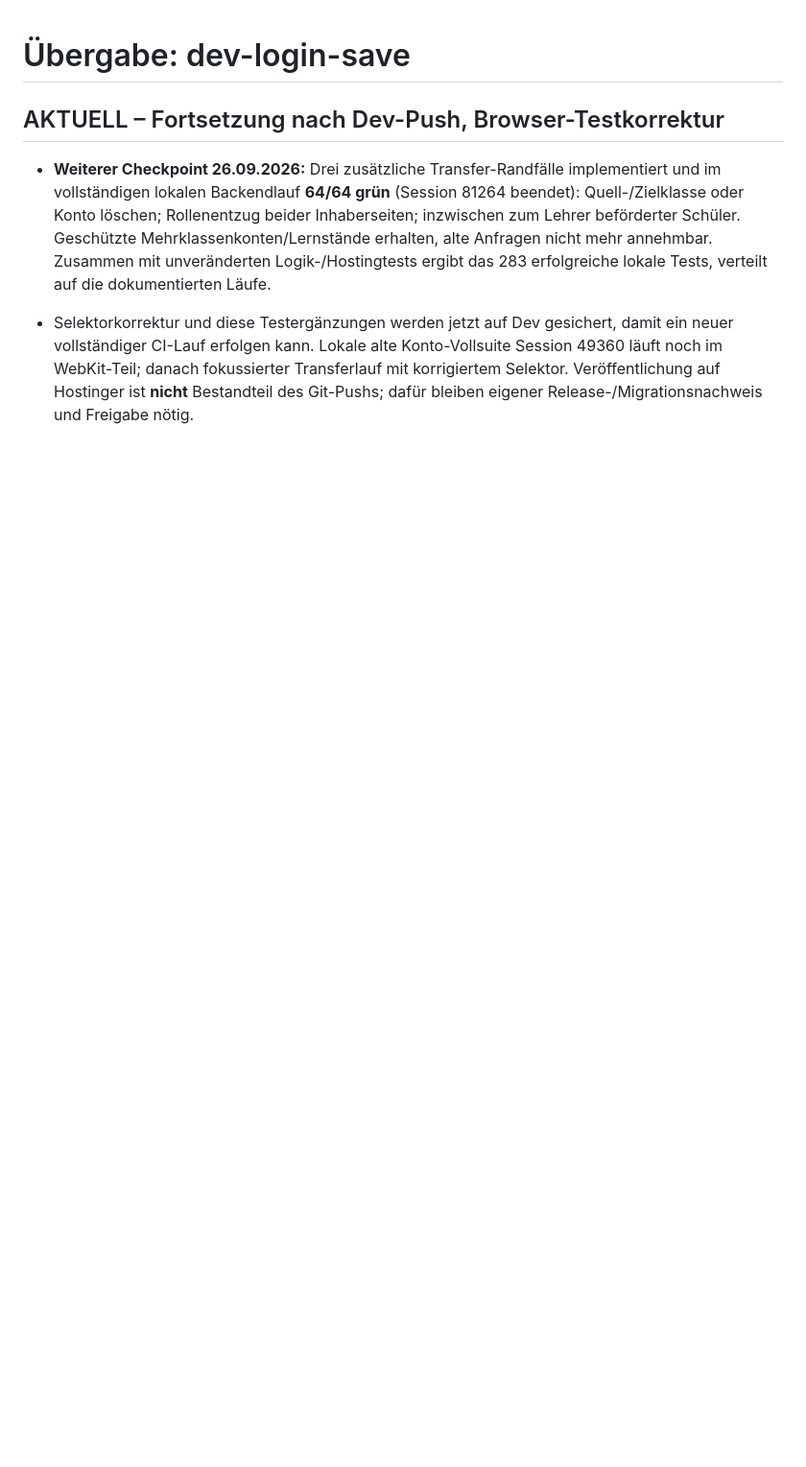
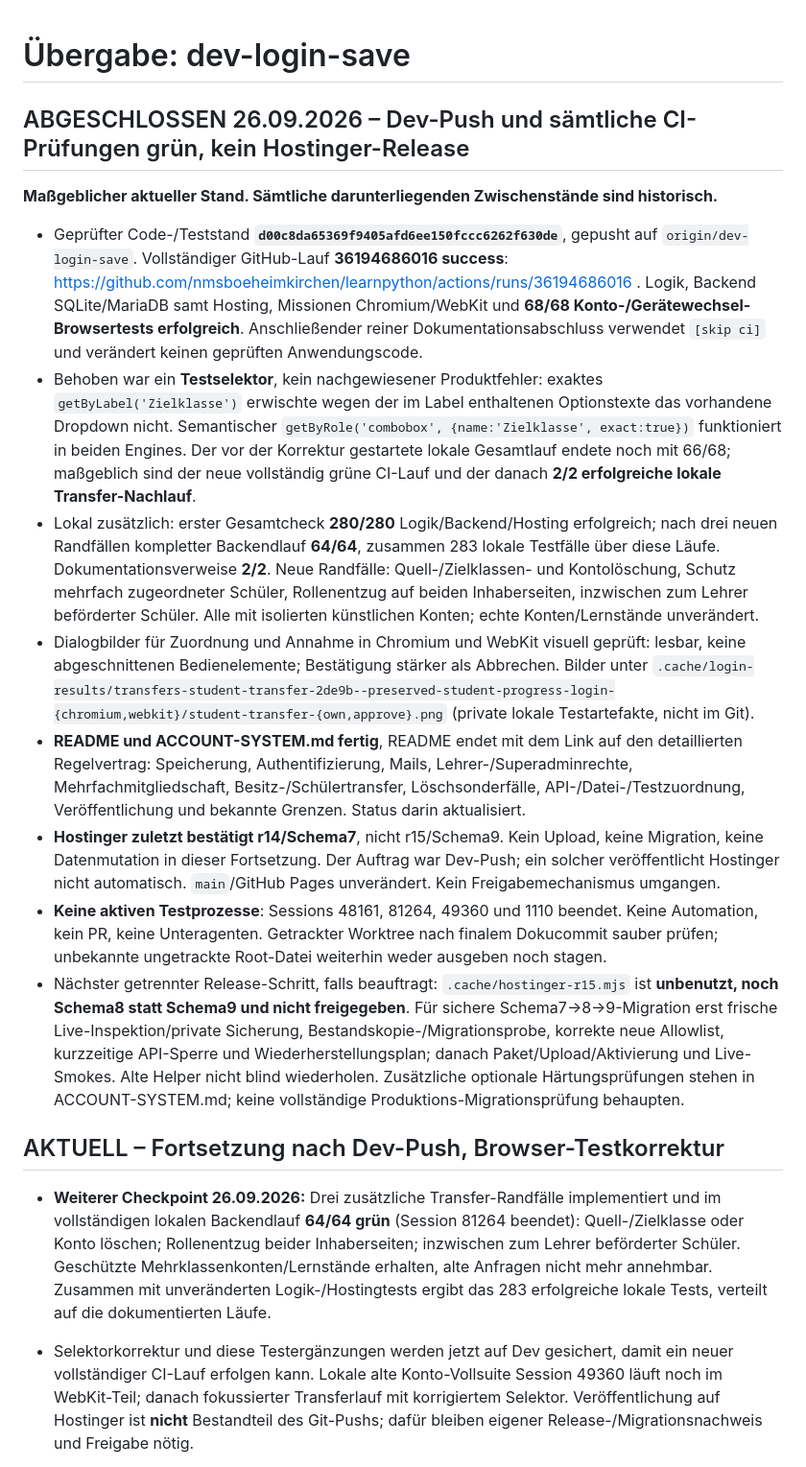
Before and after one commit to nmsboeheimkirchen/learnpython, a Markdown page: LOGIN-HANDOFF.md, the part around the change. Shown at 96% size. GitHub-like rendering; blank space fills up the shorter version.

Commit message:
Document green transfer checks and dev-only release status [skip ci]

```diff
--- a/LOGIN-HANDOFF.md
+++ b/LOGIN-HANDOFF.md
@@ -1,4 +1,17 @@
 # Übergabe: dev-login-save
+
+## ABGESCHLOSSEN 26.09.2026 – Dev-Push und sämtliche CI-Prüfungen grün, kein Hostinger-Release
+
+**Maßgeblicher aktueller Stand. Sämtliche darunterliegenden Zwischenstände sind historisch.**
+
+- Geprüfter Code-/Teststand **`d00c8da65369f9405afd6ee150fccc6262f630de`**, gepusht auf `origin/dev-login-save`. Vollständiger GitHub-Lauf **36194686016 success**: https://github.com/nmsboeheimkirchen/learnpython/actions/runs/36194686016 . Logik, Backend SQLite/MariaDB samt Hosting, Missionen Chromium/WebKit und **68/68 Konto-/Gerätewechsel-Browsertests erfolgreich**. Anschließender reiner Dokumentationsabschluss verwendet `[skip ci]` und verändert keinen geprüften Anwendungscode.
+- Behoben war ein **Testselektor**, kein nachgewiesener Produktfehler: exaktes `getByLabel('Zielklasse')` erwischte wegen der im Label enthaltenen Optionstexte das vorhandene Dropdown nicht. Semantischer `getByRole('combobox', {name:'Zielklasse', exact:true})` funktioniert in beiden Engines. Der vor der Korrektur gestartete lokale Gesamtlauf endete noch mit 66/68; maßgeblich sind der neue vollständig grüne CI-Lauf und der danach **2/2 erfolgreiche lokale Transfer-Nachlauf**.
+- Lokal zusätzlich: erster Gesamtcheck **280/280** Logik/Backend/Hosting erfolgreich; nach drei neuen Randfällen kompletter Backendlauf **64/64**, zusammen 283 lokale Testfälle über diese Läufe. Dokumentationsverweise **2/2**. Neue Randfälle: Quell-/Zielklassen- und Kontolöschung, Schutz mehrfach zugeordneter Schüler, Rollenentzug auf beiden Inhaberseiten, inzwischen zum Lehrer beförderter Schüler. Alle mit isolierten künstlichen Konten; echte Konten/Lernstände unverändert.
+- Dialogbilder für Zuordnung und Annahme in Chromium und WebKit visuell geprüft: lesbar, keine abgeschnittenen Bedienelemente; Bestätigung stärker als Abbrechen. Bilder unter `.cache/login-results/transfers-student-transfer-2de9b--preserved-student-progress-login-{chromium,webkit}/student-transfer-{own,approve}.png` (private lokale Testartefakte, nicht im Git).
+- **README und ACCOUNT-SYSTEM.md fertig**, README endet mit dem Link auf den detaillierten Regelvertrag: Speicherung, Authentifizierung, Mails, Lehrer-/Superadminrechte, Mehrfachmitgliedschaft, Besitz-/Schülertransfer, Löschsonderfälle, API-/Datei-/Testzuordnung, Veröffentlichung und bekannte Grenzen. Status darin aktualisiert.
+- **Hostinger zuletzt bestätigt r14/Schema7**, nicht r15/Schema9. Kein Upload, keine Migration, keine Datenmutation in dieser Fortsetzung. Der Auftrag war Dev-Push; ein solcher veröffentlicht Hostinger nicht automatisch. `main`/GitHub Pages unverändert. Kein Freigabemechanismus umgangen.
+- **Keine aktiven Testprozesse**: Sessions 48161, 81264, 49360 und 1110 beendet. Keine Automation, kein PR, keine Unteragenten. Getrackter Worktree nach finalem Dokucommit sauber prüfen; unbekannte ungetrackte Root-Datei weiterhin weder ausgeben noch stagen.
+- Nächster getrennter Release-Schritt, falls beauftragt: `.cache/hostinger-r15.mjs` ist **unbenutzt, noch Schema8 statt Schema9 und nicht freigegeben**. Für sichere Schema7→8→9-Migration erst frische Live-Inspektion/private Sicherung, Bestandskopie-/Migrationsprobe, korrekte neue Allowlist, kurzzeitige API-Sperre und Wiederherstellungsplan; danach Paket/Upload/Aktivierung und Live-Smokes. Alte Helper nicht blind wiederholen. Zusätzliche optionale Härtungsprüfungen stehen in ACCOUNT-SYSTEM.md; keine vollständige Produktions-Migrationsprüfung behaupten.
 
 ## AKTUELL – Fortsetzung nach Dev-Push, Browser-Testkorrektur
 
```
Also changed, not shown: ACCOUNT-SYSTEM.md (+6 -6 lines).
